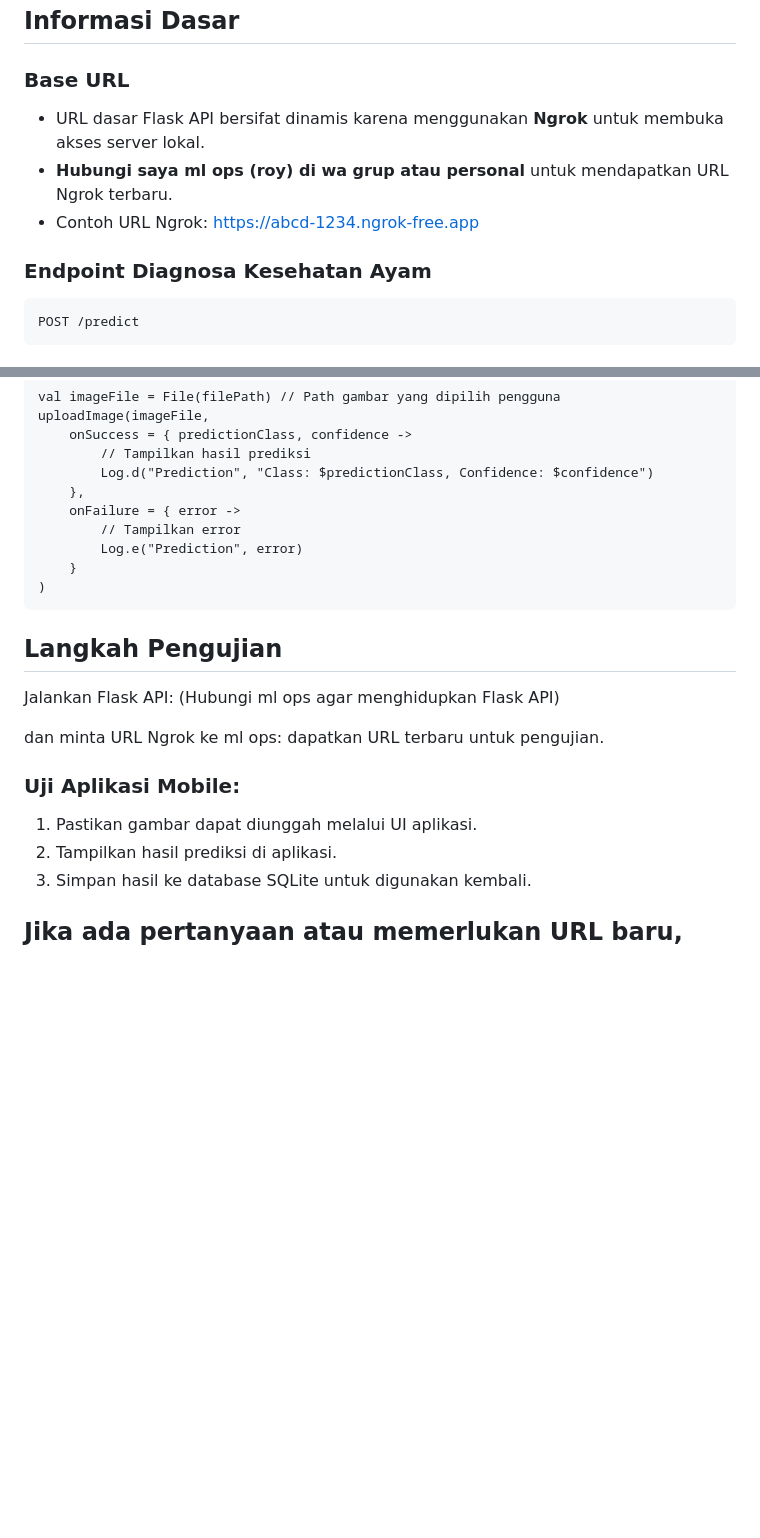
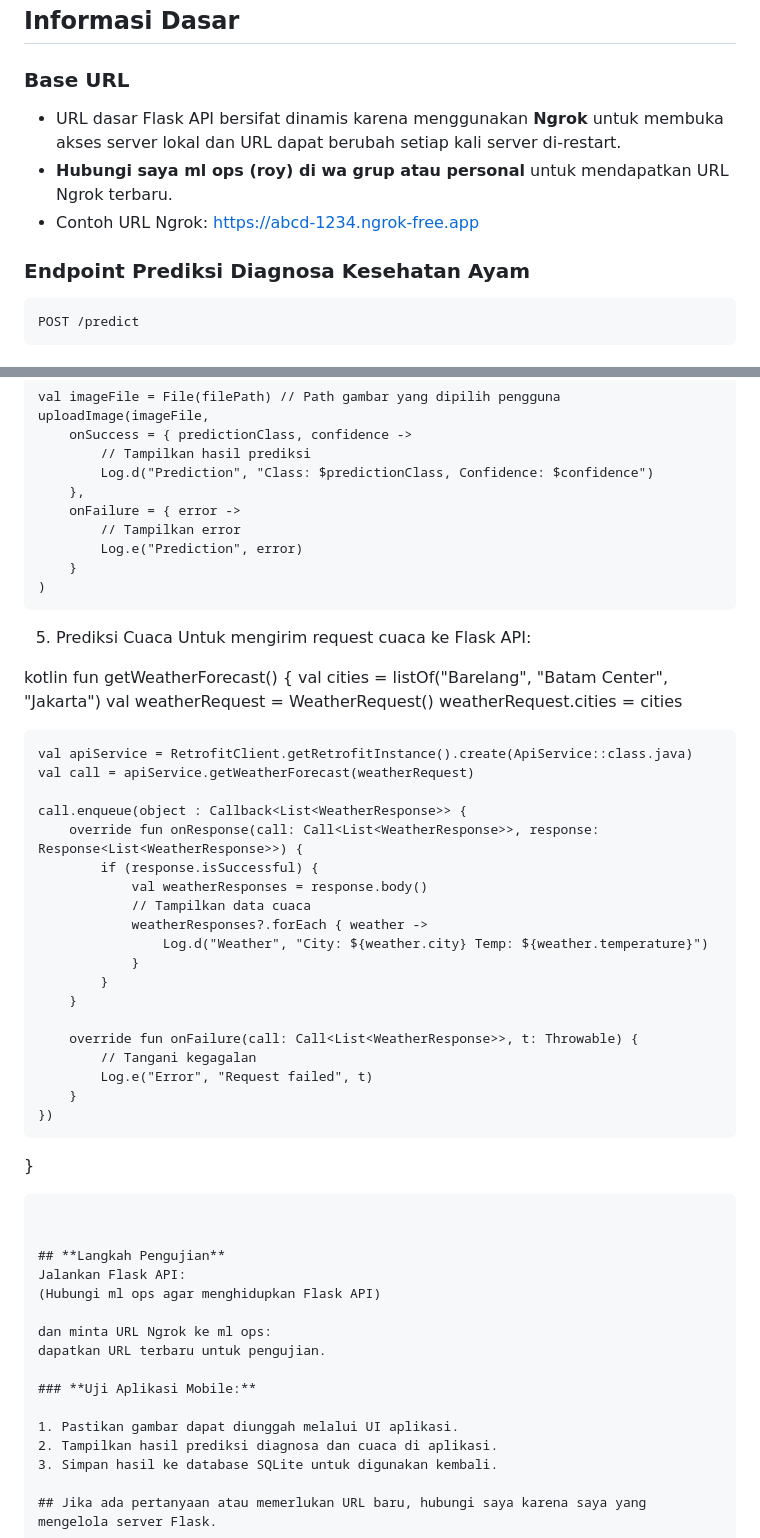
Before and after one commit to nurulvita/lyfeStock-AI-Web-Mobile-Community, a Markdown page: ai/Deployment/README.md, 2 parts joined by grey strips. GitHub-like rendering; blank space fills up the shorter version.

````diff
--- a/ai/Deployment/README.md
+++ b/ai/Deployment/README.md
@@ -7,13 +7,13 @@ Dokumentasi ini menjelaskan cara mengintegrasikan Flask API untuk prediksi gamba
 ## **Informasi Dasar**
 
 ### **Base URL**
-- URL dasar Flask API bersifat dinamis karena menggunakan **Ngrok** untuk membuka akses server lokal.
+- URL dasar Flask API bersifat dinamis karena menggunakan **Ngrok** untuk membuka akses server lokal dan URL dapat berubah setiap kali server di-restart.
 - **Hubungi saya ml ops (roy) di wa grup atau personal** untuk mendapatkan URL Ngrok terbaru.
 - Contoh URL Ngrok:
 https://abcd-1234.ngrok-free.app
 
 
-### **Endpoint Diagnosa Kesehatan Ayam**
+### **Endpoint Prediksi Diagnosa Kesehatan Ayam**
  ```bash
 POST /predict
  ```
@@ -505,6 +529,38 @@ uploadImage(imageFile,
 )
 ```
 
+5. Prediksi Cuaca
+   Untuk mengirim request cuaca ke Flask API:
+
+kotlin
+fun getWeatherForecast() {
+    val cities = listOf("Barelang", "Batam Center", "Jakarta")
+    val weatherRequest = WeatherRequest()
+    weatherRequest.cities = cities
+
+    val apiService = RetrofitClient.getRetrofitInstance().create(ApiService::class.java)
+    val call = apiService.getWeatherForecast(weatherRequest)
+
+    call.enqueue(object : Callback<List<WeatherResponse>> {
+        override fun onResponse(call: Call<List<WeatherResponse>>, response: Response<List<WeatherResponse>>) {
+            if (response.isSuccessful) {
+                val weatherResponses = response.body()
+                // Tampilkan data cuaca
+                weatherResponses?.forEach { weather ->
+                    Log.d("Weather", "City: ${weather.city} Temp: ${weather.temperature}")
+                }
+            }
+        }
+
+        override fun onFailure(call: Call<List<WeatherResponse>>, t: Throwable) {
+            // Tangani kegagalan
+            Log.e("Error", "Request failed", t)
+        }
+    })
+}
+```
+
+
 ## **Langkah Pengujian**
 Jalankan Flask API:
 (Hubungi ml ops agar menghidupkan Flask API)
@@ -515,7 +571,7 @@ dapatkan URL terbaru untuk pengujian.
 ### **Uji Aplikasi Mobile:**
 
 1. Pastikan gambar dapat diunggah melalui UI aplikasi.
-2. Tampilkan hasil prediksi di aplikasi.
+2. Tampilkan hasil prediksi diagnosa dan cuaca di aplikasi.
 3. Simpan hasil ke database SQLite untuk digunakan kembali.
 
 ## Jika ada pertanyaan atau memerlukan URL baru, hubungi saya karena saya yang mengelola server Flask.
````
Also changed, not shown: other parts of ai/Deployment/README.md (+38 -14 lines).
